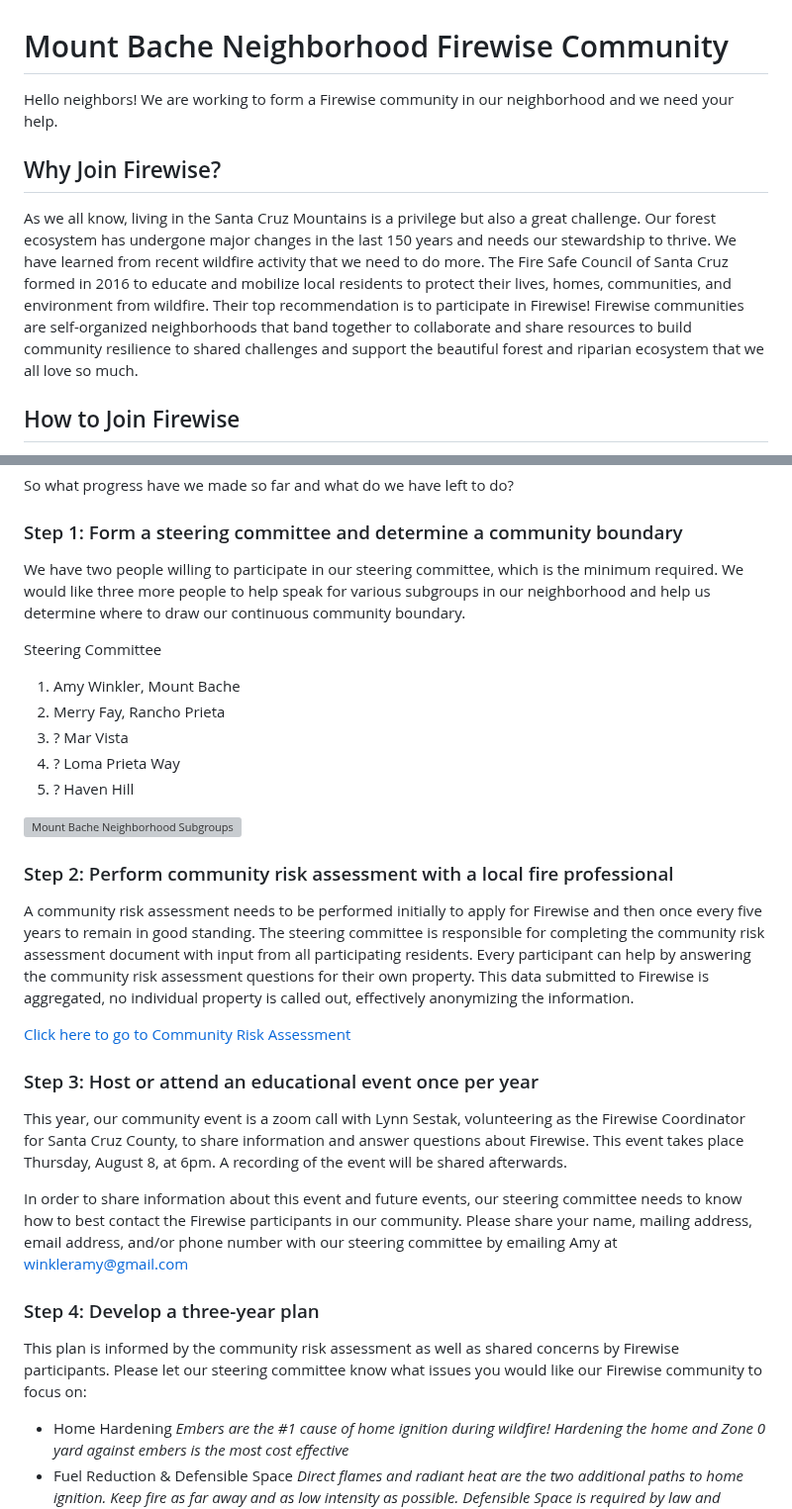
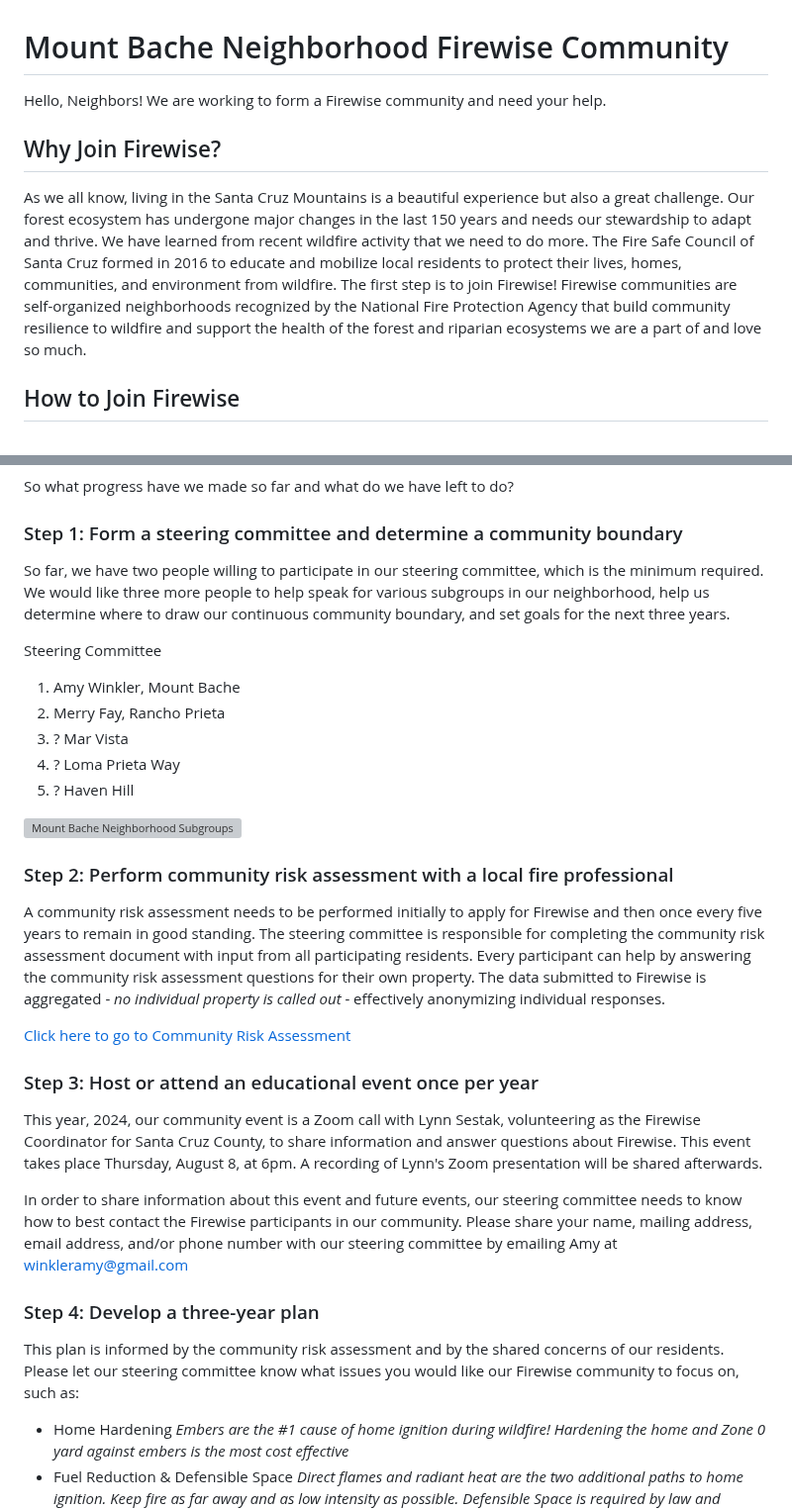
Before and after one commit to winkleramy/Firewise, a Markdown page: README.md, 2 parts joined by grey strips. Shown at 99% size. Drawn GitHub-style; grey boxes are pictures that could not be loaded.

```diff
--- a/README.md
+++ b/README.md
@@ -1,10 +1,10 @@
 # Mount Bache Neighborhood Firewise Community
 
-Hello neighbors! We are working to form a Firewise community in our neighborhood and we need your help.
+Hello, Neighbors! We are working to form a Firewise community and need your help.
 
 ## Why Join Firewise?
 
-As we all know, living in the Santa Cruz Mountains is a privilege but also a great challenge. Our forest ecosystem has undergone major changes in the last 150 years and needs our stewardship to thrive. We have learned from recent wildfire activity that we need to do more. The Fire Safe Council of Santa Cruz formed in 2016 to educate and mobilize local residents to protect their lives, homes, communities, and environment from wildfire. Their top recommendation is to participate in Firewise! Firewise communities are self-organized neighborhoods that band together to collaborate and share resources to build community resilience to shared challenges and support the beautiful forest and riparian ecosystem that we all love so much.
+As we all know, living in the Santa Cruz Mountains is a beautiful experience but also a great challenge. Our forest ecosystem has undergone major changes in the last 150 years and needs our stewardship to adapt and thrive. We have learned from recent wildfire activity that we need to do more. The Fire Safe Council of Santa Cruz formed in 2016 to educate and mobilize local residents to protect their lives, homes, communities, and environment from wildfire. The first step is to join Firewise! Firewise communities are self-organized neighborhoods recognized by the National Fire Protection Agency that build community resilience to wildfire and support the health of the forest and riparian ecosystems we are a part of and love so much.
 
 ## How to Join Firewise
 
@@ -19,7 +19,7 @@ So what progress have we made so far and what do we have left to do?
 
 ### Step 1: Form a steering committee and determine a community boundary
 
-We have two people willing to participate in our steering committee, which is the minimum required. We would like three more people to help speak for various subgroups in our neighborhood and help us determine where to draw our continuous community boundary.
+So far, we have two people willing to participate in our steering committee, which is the minimum required. We would like three more people to help speak for various subgroups in our neighborhood, help us determine where to draw our continuous community boundary, and set goals for the next three years.
 
 Steering Committee
 1. Amy Winkler, Mount Bache
@@ -32,19 +32,19 @@ Steering Committee
 
 ### Step 2: Perform community risk assessment with a local fire professional
 
-A community risk assessment needs to be performed initially to apply for Firewise and then once every five years to remain in good standing. The steering committee is responsible for completing the community risk assessment document with input from all participating residents. Every participant can help by answering the community risk assessment questions for their own property. This data submitted to Firewise is aggregated, no individual property is called out, effectively anonymizing the information.
+A community risk assessment needs to be performed initially to apply for Firewise and then once every five years to remain in good standing. The steering committee is responsible for completing the community risk assessment document with input from all participating residents. Every participant can help by answering the community risk assessment questions for their own property. The data submitted to Firewise is aggregated - *no individual property is called out* - effectively anonymizing individual responses.
 
 [Click here to go to Community Risk Assessment](Firewise%20Community%20Assessment%20-%20Mount%20Bache.pdf)
 
 ### Step 3: Host or attend an educational event once per year
 
-This year, our community event is a zoom call with Lynn Sestak, volunteering as the Firewise Coordinator for Santa Cruz County, to share information and answer questions about Firewise. This event takes place Thursday, August 8, at 6pm. A recording of the event will be shared afterwards.
+This year, 2024, our community event is a Zoom call with Lynn Sestak, volunteering as the Firewise Coordinator for Santa Cruz County, to share information and answer questions about Firewise. This event takes place Thursday, August 8, at 6pm. A recording of Lynn's Zoom presentation will be shared afterwards.
 
 In order to share information about this event and future events, our steering committee needs to know how to best contact the Firewise participants in our community. Please share your name, mailing address, email address, and/or phone number with our steering committee by emailing Amy at winkleramy@gmail.com
 
 ### Step 4: Develop a three-year plan
 
-This plan is informed by the community risk assessment as well as shared concerns by Firewise participants. Please let our steering committee know what issues you would like our Firewise community to focus on:
+This plan is informed by the community risk assessment and by the shared concerns of our residents. Please let our steering committee know what issues you would like our Firewise community to focus on, such as:
 
 - Home Hardening *Embers are the #1 cause of home ignition during wildfire! Hardening the home and Zone 0 yard against embers is the most cost effective*
 - Fuel Reduction & Defensible Space *Direct flames and radiant heat are the two additional paths to home ignition. Keep fire as far away and as low intensity as possible. Defensible Space is required by law and increases the odds that firefighters will be willing to “make a stand” for our homes*
```
Also changed, not shown: other parts of README.md (+2 -2 lines).
